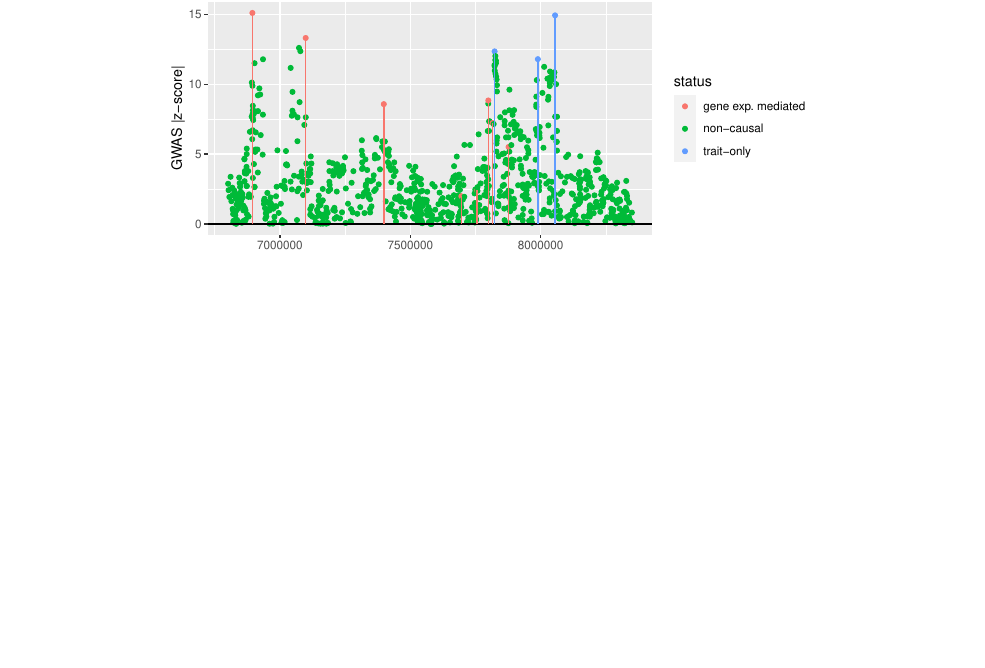
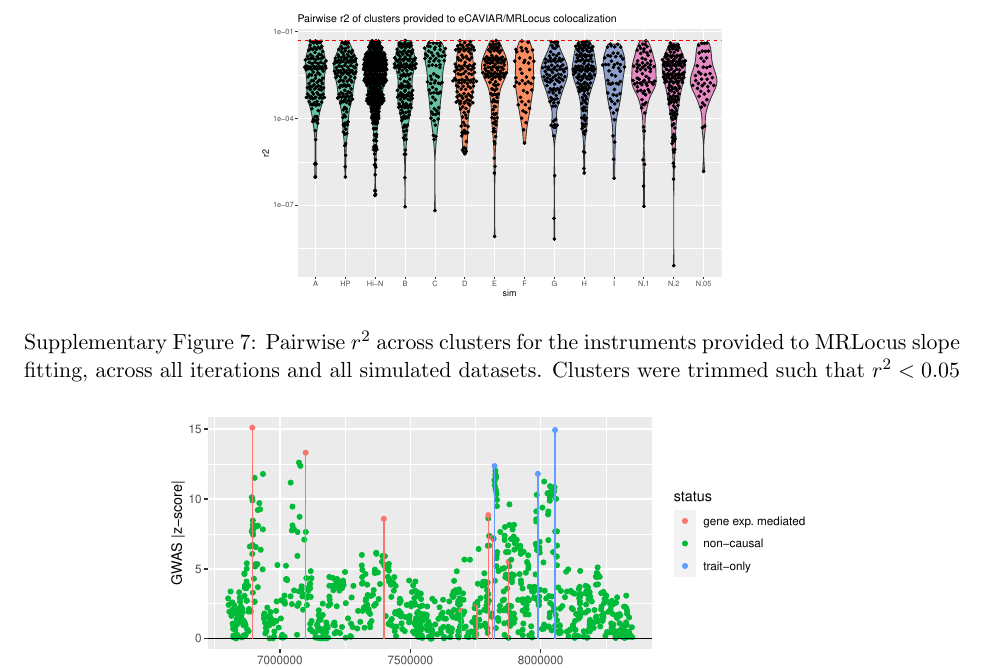
Before and after one commit to mikelove/mrlocusPaper, a LaTeX document (supp/supp.tex): part of page 6 of 34, cut at the place of the change, the shorter picture padded with empty space. Compiled offline with pdfLaTeX.

Commit message:
supp work

```diff
--- a/supp/supp.tex
+++ b/supp/supp.tex
@@ -111,6 +111,14 @@ LDL (UKBB) & \url{https://www.dropbox.com/s/4rnjzczwjgs5pgl/30780_irnt.gwas.impu
     $r^2$ of adjacent signal clusters raised the rate of 80\% credible
     intervals not covering the true value of the slope $\alpha =
     0$. The number of signal clusters was varied among $\{4,6,8\}$.}
+\end{figure}
+
+\begin{figure}[!ht]
+  \centering
+  \includegraphics[width=.5\textwidth]{figs/sim_cluster_r2}
+  \caption{Pairwise $r^2$ across clusters for the instruments provided
+    to MRLocus slope fitting, across all iterations and all simulated
+    datasets. Clusters were trimmed such that $r^2 < 0.05$}
 \end{figure}
 
 \begin{figure}[!ht]
```
Also changed, not shown: supp/figs/region/regionplot.SORT1_Liver_LDL_UKBB.20210114.edit.png (deleted), supp/figs/sort1.png (deleted).
